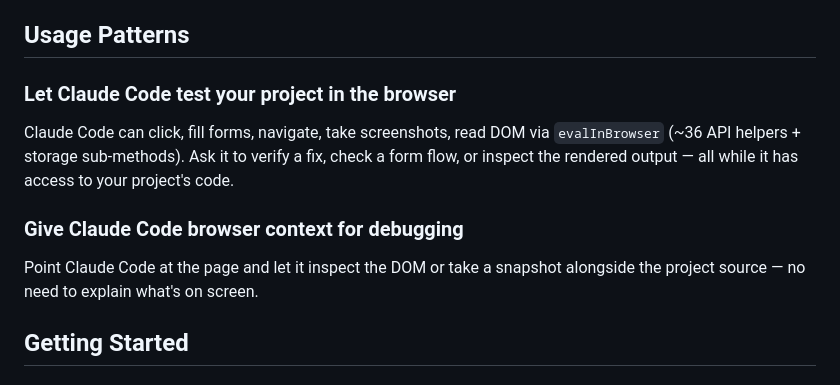
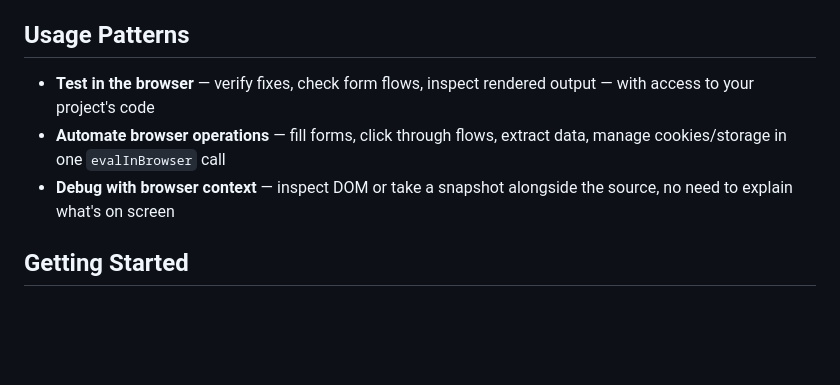
Before and after one commit to korchasa/foxcode, a Markdown page: README.md, the part around the change. GitHub-like rendering; blank space fills up the shorter version.

Commit message:
docs: streamline usage patterns section in README

```diff
--- a/README.md
+++ b/README.md
@@ -8,13 +8,9 @@ FoxCode is a two-part system: a **Claude Code plugin** (MCP server on Node.js) a
 
 ## Usage Patterns
 
-### Let Claude Code test your project in the browser
-
-Claude Code can click, fill forms, navigate, take screenshots, read DOM via `evalInBrowser` (~36 API helpers + storage sub-methods). Ask it to verify a fix, check a form flow, or inspect the rendered output — all while it has access to your project's code.
-
-### Give Claude Code browser context for debugging
-
-Point Claude Code at the page and let it inspect the DOM or take a snapshot alongside the project source — no need to explain what's on screen.
+- **Test in the browser** — verify fixes, check form flows, inspect rendered output — with access to your project's code
+- **Automate browser operations** — fill forms, click through flows, extract data, manage cookies/storage in one `evalInBrowser` call
+- **Debug with browser context** — inspect DOM or take a snapshot alongside the source, no need to explain what's on screen
 
 ## Getting Started
 
```
